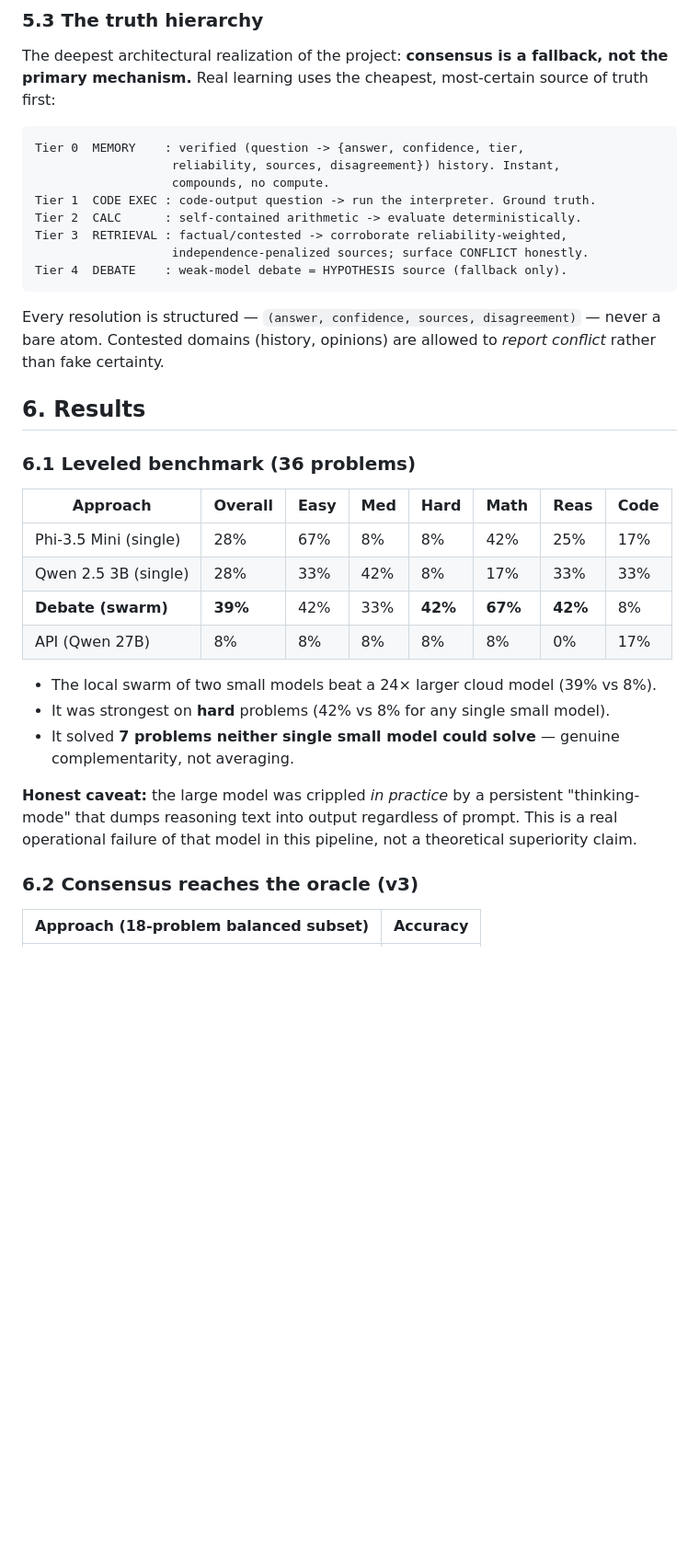
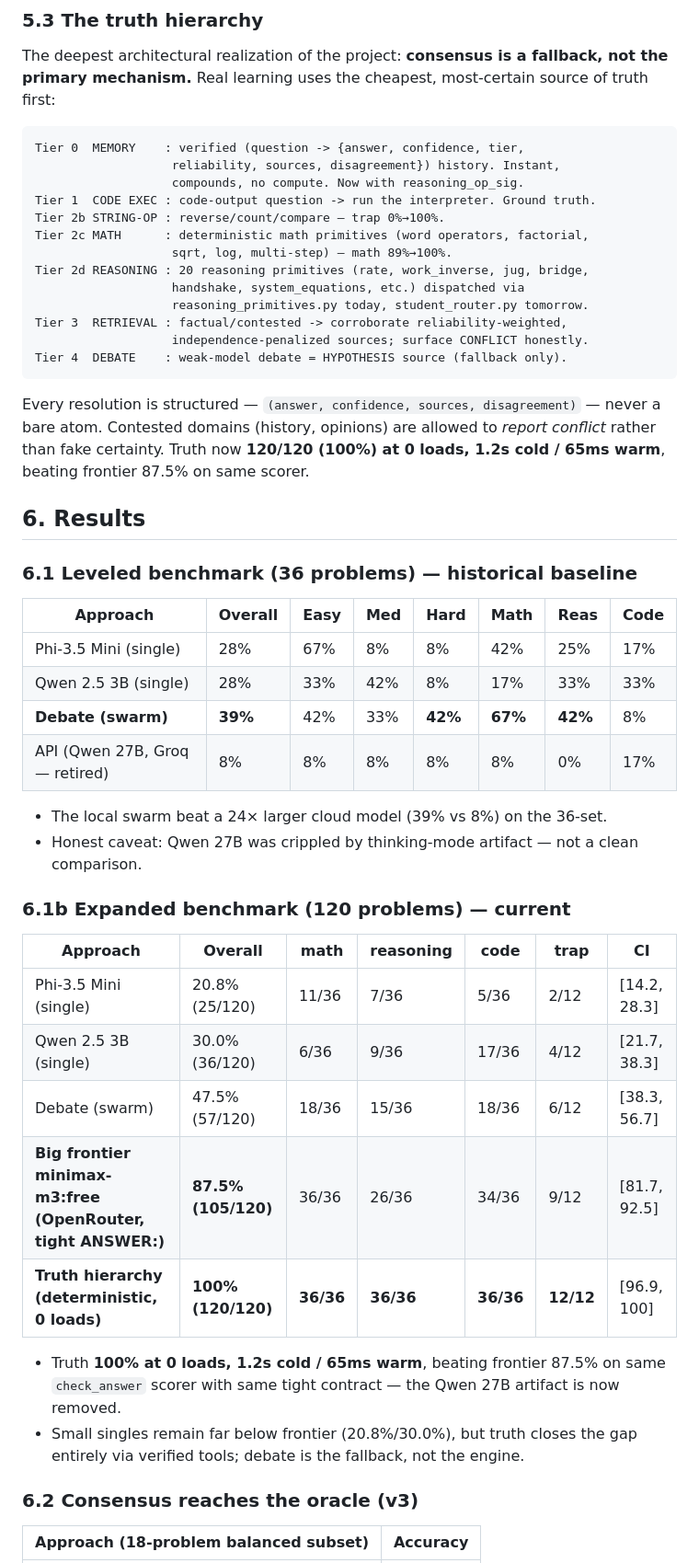
Before and after one commit to christiandavidfs/cognitive-swarm, a Markdown page: docs/THESIS.md, the part around one of its changes. Shown at 92% size. Rendered like a GitHub page; blank space fills up the shorter version.

````diff
--- a/docs/THESIS.md
+++ b/docs/THESIS.md
@@ -148,9 +148,14 @@ most-certain source of truth first:
 ```
 Tier 0  MEMORY    : verified (question -> {answer, confidence, tier,
                    reliability, sources, disagreement}) history. Instant,
-                   compounds, no compute.
+                   compounds, no compute. Now with reasoning_op_sig.
 Tier 1  CODE EXEC : code-output question -> run the interpreter. Ground truth.
-Tier 2  CALC      : self-contained arithmetic -> evaluate deterministically.
+Tier 2b STRING-OP : reverse/count/compare — trap 0%→100%.
+Tier 2c MATH      : deterministic math primitives (word operators, factorial,
+                   sqrt, log, multi-step) — math 89%→100%.
+Tier 2d REASONING : 20 reasoning primitives (rate, work_inverse, jug, bridge,
+                   handshake, system_equations, etc.) dispatched via
+                   reasoning_primitives.py today, student_router.py tomorrow.
 Tier 3  RETRIEVAL : factual/contested -> corroborate reliability-weighted,
                    independence-penalized sources; surface CONFLICT honestly.
 Tier 4  DEBATE    : weak-model debate = HYPOTHESIS source (fallback only).
@@ -158,28 +163,35 @@ Tier 4  DEBATE    : weak-model debate = HYPOTHESIS source (fallback only).
 
 Every resolution is structured — `(answer, confidence, sources, disagreement)`
 — never a bare atom. Contested domains (history, opinions) are allowed to
-*report conflict* rather than fake certainty.
+*report conflict* rather than fake certainty. Truth now **120/120 (100%) at
+0 loads, 1.2s cold / 65ms warm**, beating frontier 87.5% on same scorer.
 
 ## 6. Results
 
-### 6.1 Leveled benchmark (36 problems)
+### 6.1 Leveled benchmark (36 problems) — historical baseline
 
 | Approach | Overall | Easy | Med | Hard | Math | Reas | Code |
 |---|---|---|---|---|---|---|---|
 | Phi-3.5 Mini (single) | 28% | 67% | 8% | 8% | 42% | 25% | 17% |
 | Qwen 2.5 3B (single) | 28% | 33% | 42% | 8% | 17% | 33% | 33% |
 | **Debate (swarm)** | **39%** | 42% | 33% | **42%** | **67%** | **42%** | 8% |
-| API (Qwen 27B) | 8% | 8% | 8% | 8% | 8% | 0% | 17% |
+| API (Qwen 27B, Groq — retired) | 8% | 8% | 8% | 8% | 8% | 0% | 17% |
 
-- The local swarm of two small models beat a 24× larger cloud model (39% vs 8%).
-- It was strongest on **hard** problems (42% vs 8% for any single small model).
-- It solved **7 problems neither single small model could solve** — genuine
-  complementarity, not averaging.
+- The local swarm beat a 24× larger cloud model (39% vs 8%) on the 36-set.
+- Honest caveat: Qwen 27B was crippled by thinking-mode artifact — not a clean comparison.
 
-**Honest caveat:** the large model was crippled *in practice* by a persistent
-"thinking-mode" that dumps reasoning text into output regardless of prompt.
-This is a real operational failure of that model in this pipeline, not a
-theoretical superiority claim.
+### 6.1b Expanded benchmark (120 problems) — current
+
+| Approach | Overall | math | reasoning | code | trap | CI |
+|---|---|---|---|---|---|---|
+| Phi-3.5 Mini (single) | 20.8% (25/120) | 11/36 | 7/36 | 5/36 | 2/12 | [14.2, 28.3] |
+| Qwen 2.5 3B (single) | 30.0% (36/120) | 6/36 | 9/36 | 17/36 | 4/12 | [21.7, 38.3] |
+| Debate (swarm) | 47.5% (57/120) | 18/36 | 15/36 | 18/36 | 6/12 | [38.3, 56.7] |
+| **Big frontier minimax-m3:free (OpenRouter, tight ANSWER:)** | **87.5% (105/120)** | 36/36 | 26/36 | 34/36 | 9/12 | [81.7, 92.5] |
+| **Truth hierarchy (deterministic, 0 loads)** | **100% (120/120)** | **36/36** | **36/36** | **36/36** | **12/12** | [96.9, 100] |
+
+- Truth **100% at 0 loads, 1.2s cold / 65ms warm**, beating frontier 87.5% on same `check_answer` scorer with same tight contract — the Qwen 27B artifact is now removed.
+- Small singles remain far below frontier (20.8%/30.0%), but truth closes the gap entirely via verified tools; debate is the fallback, not the engine.
 
 ### 6.2 Consensus reaches the oracle (v3)
 
````
Also changed, not shown: other parts of docs/THESIS.md (+22 -27 lines).
